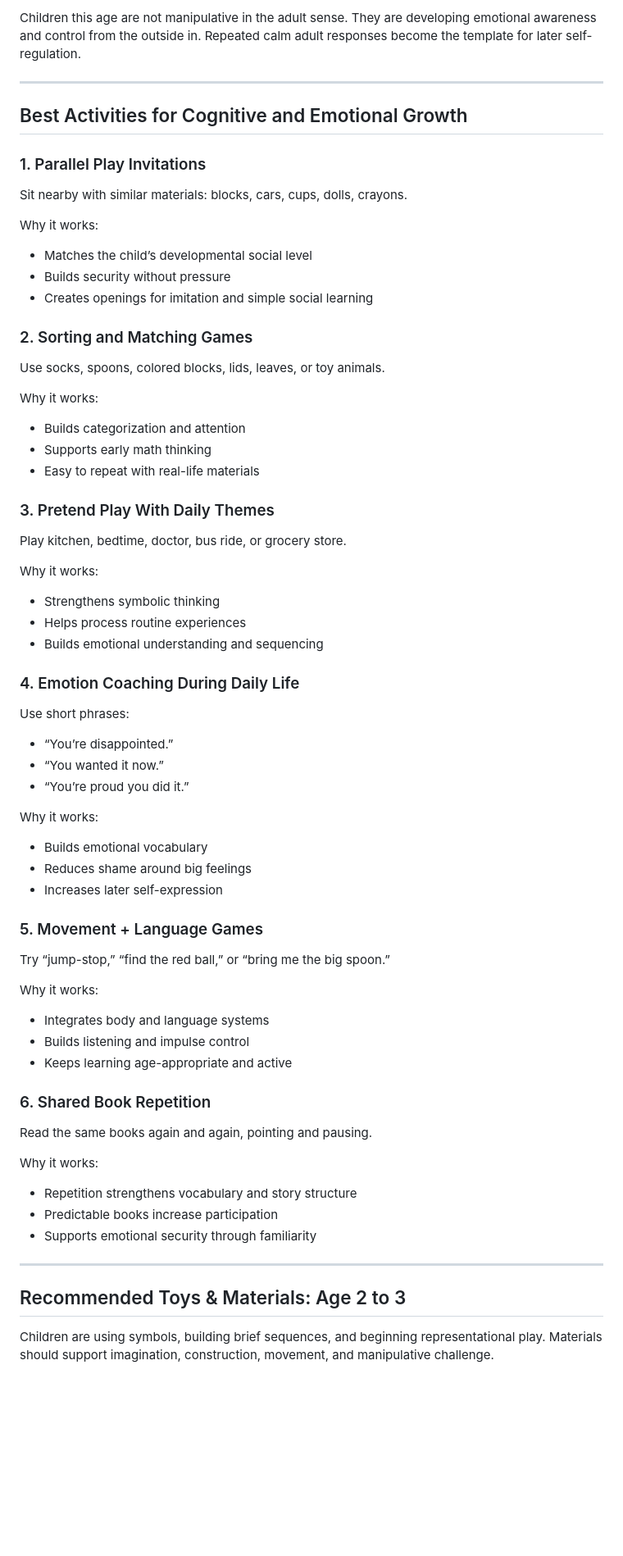
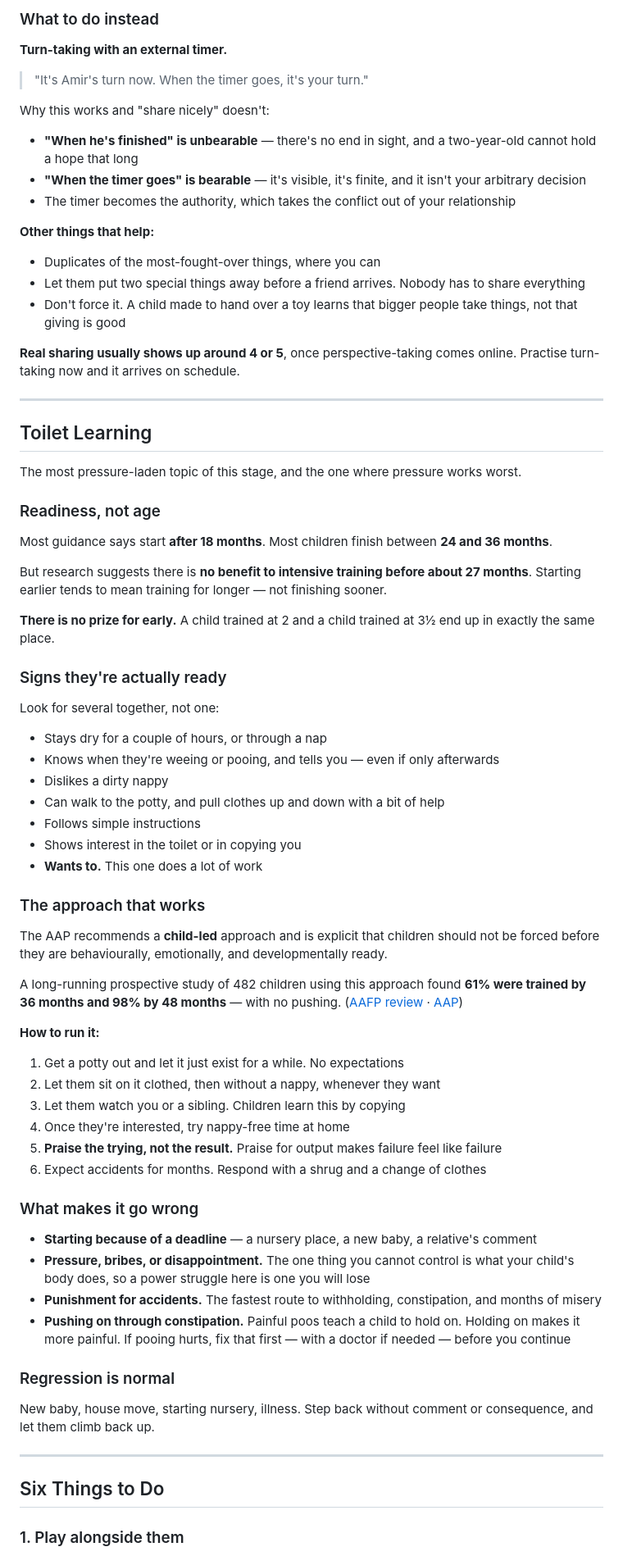
Before and after one commit to saurabnigam/Baby-Development-Guide-for-New-Parents-, a Markdown page: 09-age-2-3/README.md, the part around one of its changes. Shown at 82% size. Drawn GitHub-style; blank space fills up the shorter version.

```diff
--- a/09-age-2-3/README.md
+++ b/09-age-2-3/README.md
@@ -55,70 +71,79 @@ Typical social-emotional milestones include:
 
-Children this age are not manipulative in the adult sense. They are developing emotional awareness and control from the outside in. Repeated calm adult responses become the template for later self-regulation.
+### What to do instead
+
+**Turn-taking with an external timer.**
+
+> "It's Amir's turn now. When the timer goes, it's your turn."
+
+Why this works and "share nicely" doesn't:
+
+- **"When he's finished" is unbearable** — there's no end in sight, and a two-year-old cannot hold a hope that long
+- **"When the timer goes" is bearable** — it's visible, it's finite, and it isn't your arbitrary decision
+- The timer becomes the authority, which takes the conflict out of your relationship
+
+**Other things that help:**
+
+- Duplicates of the most-fought-over things, where you can
+- Let them put two special things away before a friend arrives. Nobody has to share everything
+- Don't force it. A child made to hand over a toy learns that bigger people take things, not that giving is good
+
+**Real sharing usually shows up around 4 or 5**, once perspective-taking comes online. Practise turn-taking now and it arrives on schedule.
 
 ---
 
-## Best Activities for Cognitive and Emotional Growth
+## Toilet Learning
 
-### 1. Parallel Play Invitations
+The most pressure-laden topic of this stage, and the one where pressure works worst.
 
-Sit nearby with similar materials: blocks, cars, cups, dolls, crayons.
+### Readiness, not age
 
-Why it works:
-- Matches the child’s developmental social level
-- Builds security without pressure
-- Creates openings for imitation and simple social learning
+Most guidance says start **after 18 months**. Most children finish between **24 and 36 months**.
 
-### 2. Sorting and Matching Games
+But research suggests there is **no benefit to intensive training before about 27 months**. Starting earlier tends to mean training for longer — not finishing sooner.
 
-Use socks, spoons, colored blocks, lids, leaves, or toy animals.
+**There is no prize for early.** A child trained at 2 and a child trained at 3½ end up in exactly the same place.
 
-Why it works:
-- Builds categorization and attention
-- Supports early math thinking
-- Easy to repeat with real-life materials
+### Signs they're actually ready
 
-### 3. Pretend Play With Daily Themes
+Look for several together, not one:
 
-Play kitchen, bedtime, doctor, bus ride, or grocery store.
+- Stays dry for a couple of hours, or through a nap
+- Knows when they're weeing or pooing, and tells you — even if only afterwards
+- Dislikes a dirty nappy
+- Can walk to the potty, and pull clothes up and down with a bit of help
+- Follows simple instructions
+- Shows interest in the toilet or in copying you
+- **Wants to.** This one does a lot of work
 
-Why it works:
-- Strengthens symbolic thinking
-- Helps process routine experiences
-- Builds emotional understanding and sequencing
+### The approach that works
 
-### 4. Emotion Coaching During Daily Life
+The AAP recommends a **child-led** approach and is explicit that children should not be forced before they are behaviourally, emotionally, and developmentally ready.
 
-Use short phrases:
-- “You’re disappointed.”
-- “You wanted it now.”
-- “You’re proud you did it.”
+A long-running prospective study of 482 children using this approach found **61% were trained by 36 months and 98% by 48 months** — with no pushing. ([AAFP review](https://www.aafp.org/pubs/afp/issues/2019/1015/p468.html) · [AAP](https://www.healthychildren.org/English/ages-stages/toddler/toilet-training/Pages/default.aspx))
 
-Why it works:
-- Builds emotional vocabulary
-- Reduces shame around big feelings
-- Increases later self-expression
+**How to run it:**
 
-### 5. Movement + Language Games
+1. Get a potty out and let it just exist for a while. No expectations
+2. Let them sit on it clothed, then without a nappy, whenever they want
+3. Let them watch you or a sibling. Children learn this by copying
+4. Once they're interested, try nappy-free time at home
+5. **Praise the trying, not the result.** Praise for output makes failure feel like failure
+6. Expect accidents for months. Respond with a shrug and a change of clothes
 
-Try “jump-stop,” “find the red ball,” or “bring me the big spoon.”
+### What makes it go wrong
 
-Why it works:
-- Integrates body and language systems
-- Builds listening and impulse control
-- Keeps learning age-appropriate and active
+- **Starting because of a deadline** — a nursery place, a new baby, a relative's comment
+- **Pressure, bribes, or disappointment.** The one thing you cannot control is what your child's body does, so a power struggle here is one you will lose
+- **Punishment for accidents.** The fastest route to withholding, constipation, and months of misery
+- **Pushing on through constipation.** Painful poos teach a child to hold on. Holding on makes it more painful. If pooing hurts, fix that first — with a doctor if needed — before you continue
 
-### 6. Shared Book Repetition
+### Regression is normal
 
-Read the same books again and again, pointing and pausing.
-
-Why it works:
-- Repetition strengthens vocabulary and story structure
-- Predictable books increase participation
-- Supports emotional security through familiarity
+New baby, house move, starting nursery, illness. Step back without comment or consequence, and let them climb back up.
 
 ---
 
-## Recommended Toys & Materials: Age 2 to 3
+## Six Things to Do
 
-Children are using symbols, building brief sequences, and beginning representational play. Materials should support imagination, construction, movement, and manipulative challenge.
+### 1. Play alongside them
 
```
Also changed, not shown: other parts of 09-age-2-3/README.md (+175 -119 lines), TRACKER.md (+4 -4 lines).
